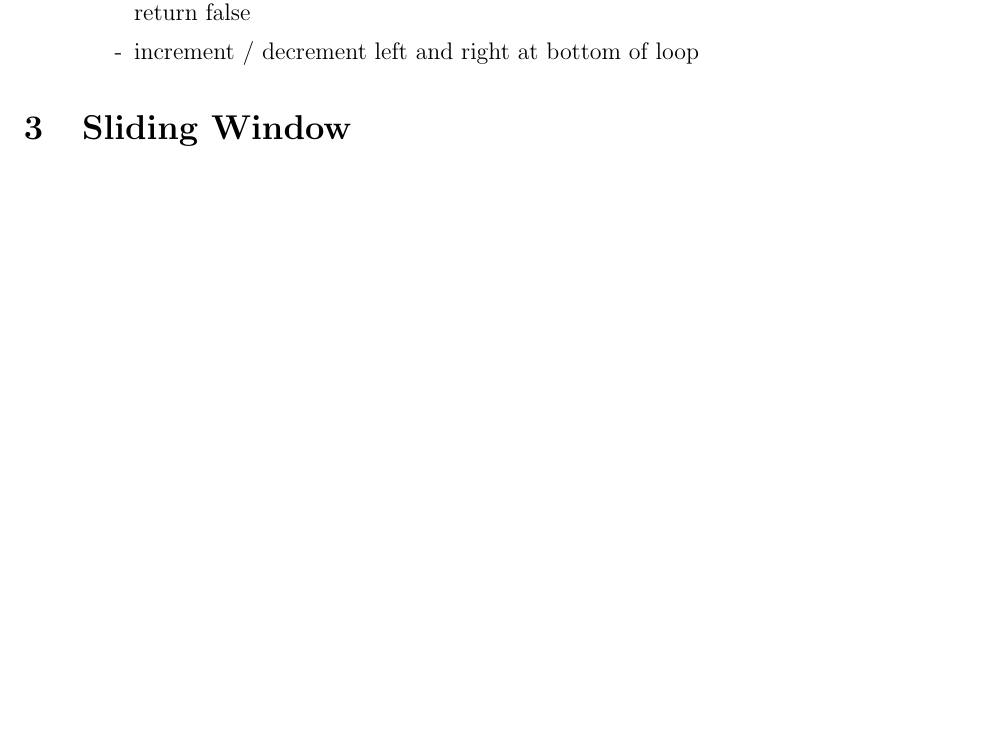
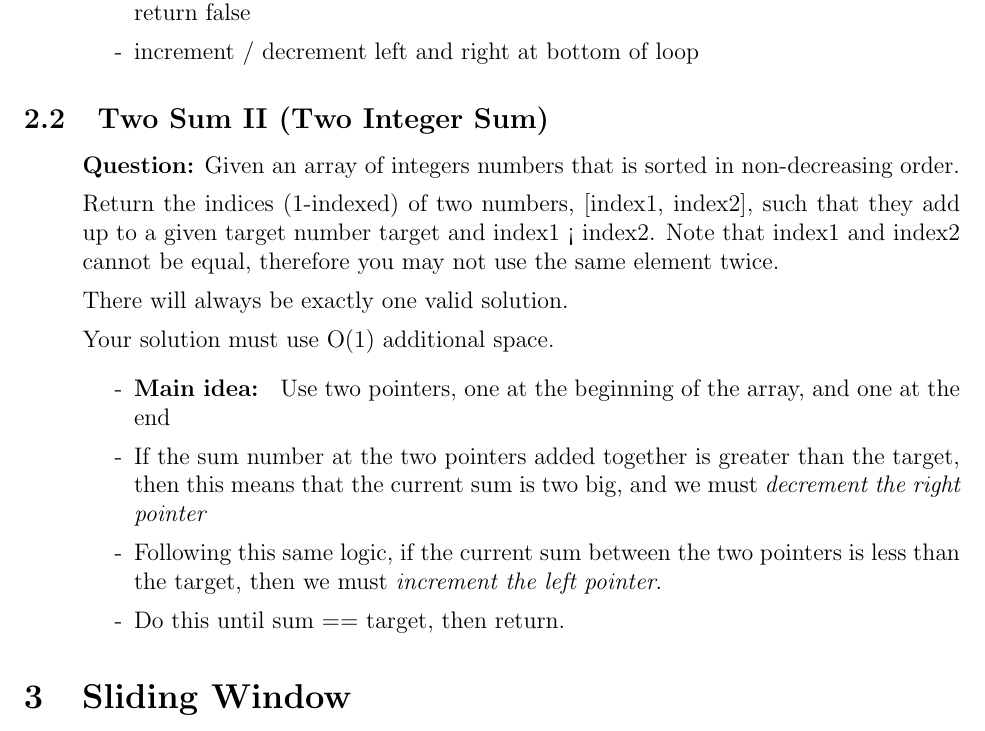
Before and after one commit to SebPuchi/LC100, a LaTeX document (notex.tex): part of page 4 of 15, cut so that both start at the same text, the shorter picture padded with empty space. Compiled offline with pdfLaTeX.

Commit message:
two sum II written notes / better solution

```diff
--- a/notex.tex
+++ b/notex.tex
@@ -69,6 +69,26 @@ A palindrome is a string that reads the same forward and backward. It is also ca
       \item[-] increment / decrement left and right at bottom of loop
     \end{enumerate}
 \end{enumerate}
+
+
+\subsection{Two Sum II (Two Integer Sum)}
+\begin{enumerate}
+  \item[] \textbf{Question:} Given an array of integers numbers that is sorted in non-decreasing order.
+
+Return the indices (1-indexed) of two numbers, [index1, index2], such that they add up to a given target number target and index1 < index2. Note that index1 and index2 cannot be equal, therefore you may not use the same element twice.
+
+There will always be exactly one valid solution.
+
+Your solution must use O(1) additional space.
+    \begin{enumerate}
+      \item[-] \textbf{Main idea: } Use two pointers, one at the beginning of the array, and one at the end
+      \item[-] If the sum number at the two pointers added together is greater than the target, then this means that the current sum is two big, and we must \textit{decrement the right pointer}
+      \item[-] Following this same logic, if the current sum between the two pointers is less than the target, then we must \textit{increment the left pointer}.
+      \item[-] Do this until sum == target, then return.
+    \end{enumerate}
+\end{enumerate}
+
+
 
 \section{Sliding Window}
 \subsection{Best Time to Buy and Sell Stocks}
```
Also changed, not shown: notex.pdf, 1 other file.
